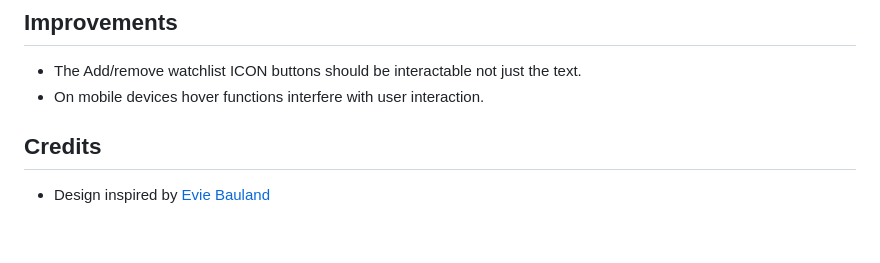
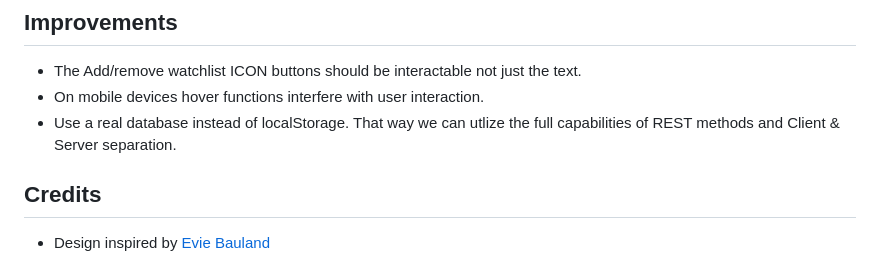
Before and after one commit to Youkwhan/watchlist, a Markdown page: README.md, the part around the change. Drawn GitHub-style; blank space fills up the shorter version.

```diff
--- a/README.md
+++ b/README.md
@@ -51,6 +51,7 @@ I also faced difficulties getting my CSS hover effects to work properly. I utili
 ## Improvements
 - The Add/remove watchlist ICON buttons should be interactable not just the text.
 - On mobile devices hover functions interfere with user interaction.
+- Use a real database instead of localStorage. That way we can utlize the full capabilities of REST methods and Client & Server separation.
 
 ## Credits
 - Design inspired by [Evie Bauland](https://dribbble.com/EvieBauland)
```
